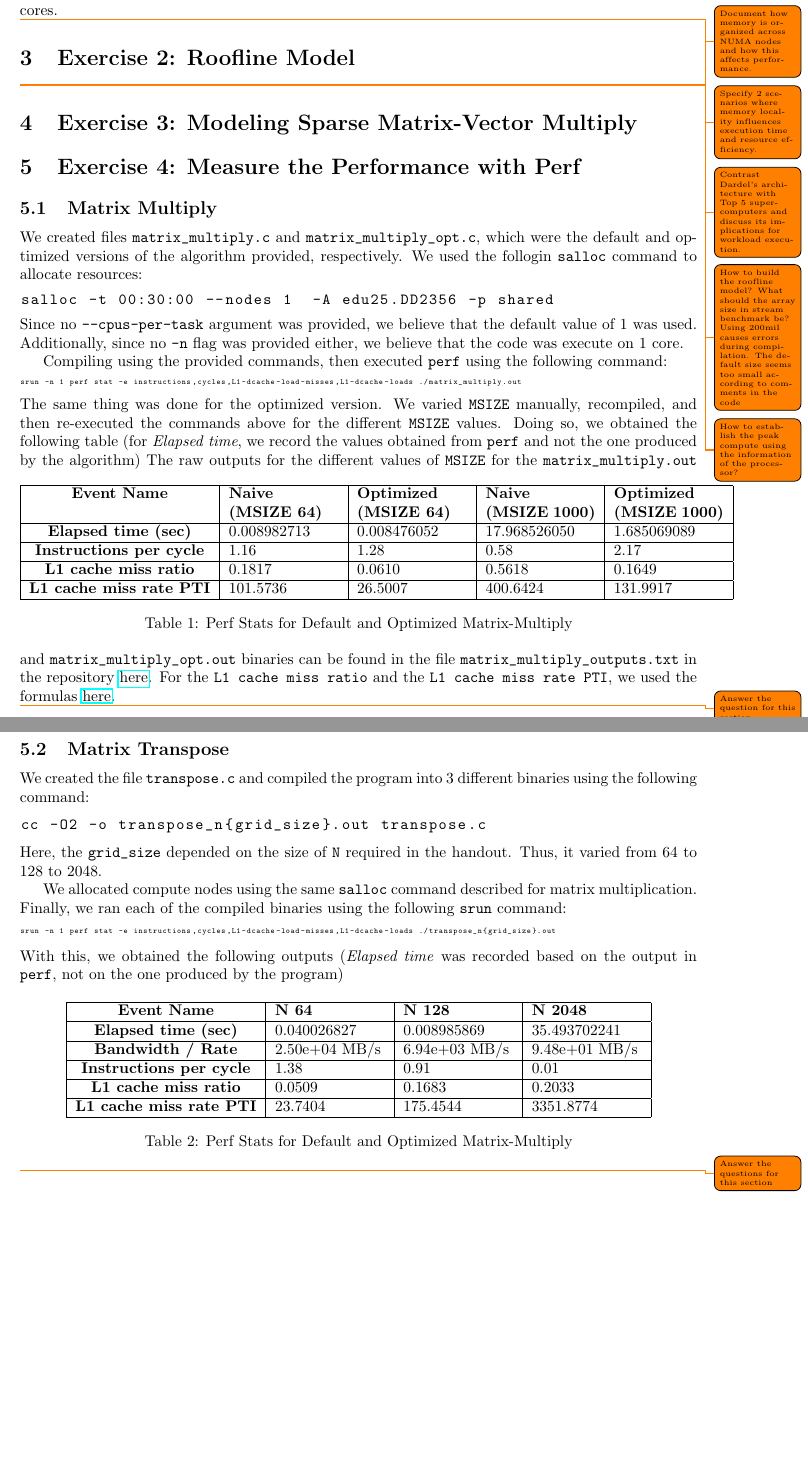
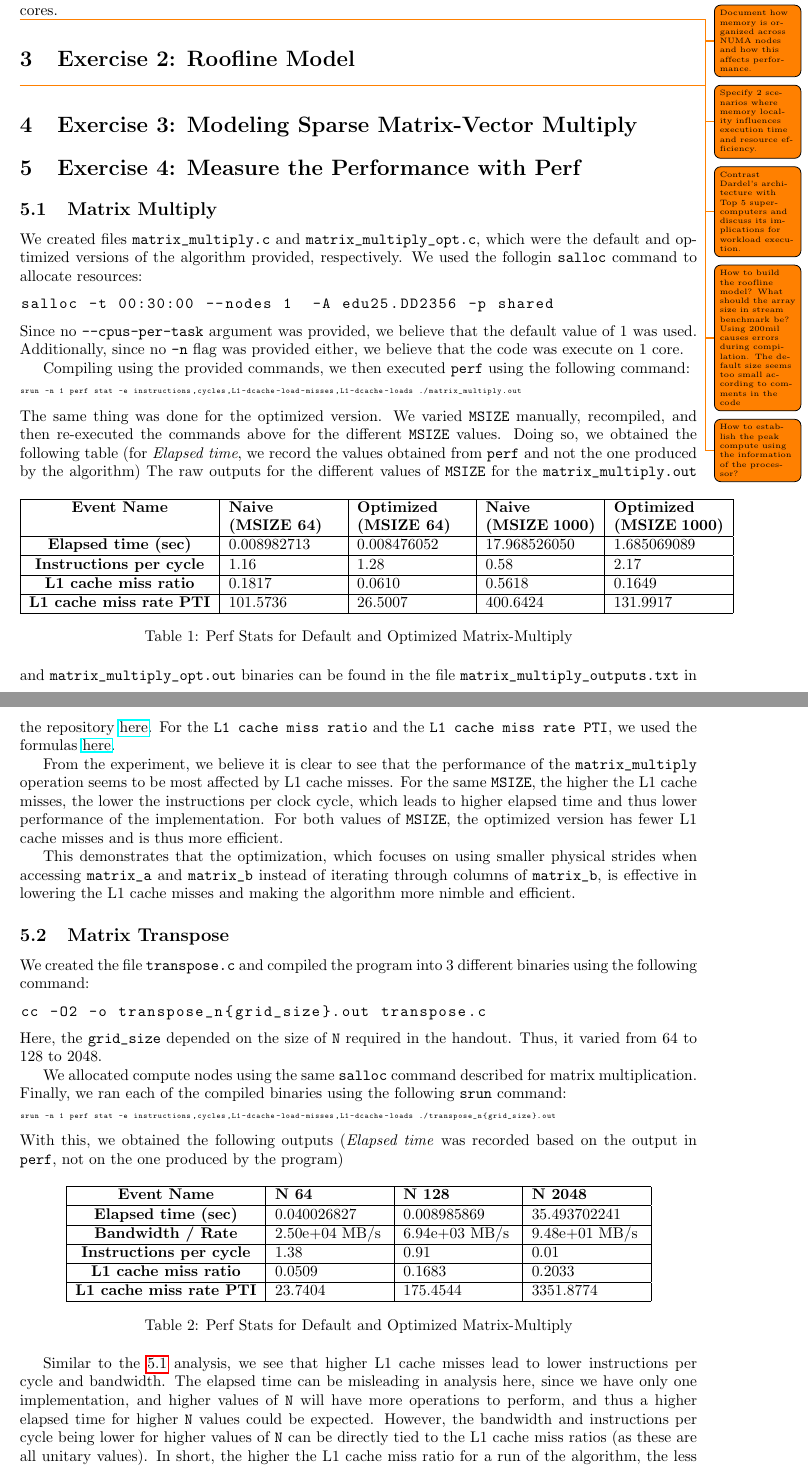
Before and after one commit to paulmyr/DD2356-MethodsHPC, a LaTeX problem sheet (2_hpc_arch_perf_model/report-assignment-2.tex): two parts of pages 2 and 3 of 6, joined at a grey line, cut so that both start at the same text, the shorter picture padded with empty space. Compiled offline with pdfLaTeX.

Commit message:
doc(a2): almost done with ex4 report

```diff
--- a/2_hpc_arch_perf_model/report-assignment-2.tex
+++ b/2_hpc_arch_perf_model/report-assignment-2.tex
@@ -245,7 +246,7 @@ salloc -t 00:30:00 --nodes 1  -A edu25.DD2356 -p shared
 \end{lstlisting}
 Since no \verb|--cpus-per-task| argument was provided, we believe that the default value of 1 was used. Additionally, since no \verb|-n| flag was provided either, we believe that the code was execute on 1 core.
 
-Compiling using the provided commands, then executed \verb|perf| using the following command:
+Compiling using the provided commands, we then executed \verb|perf| using the following command:
 \begin{lstlisting}[language=bash,basicstyle=\tiny\ttfamily]
 srun -n 1 perf stat -e instructions,cycles,L1-dcache-load-misses,L1-dcache-loads ./matrix_multiply.out
 \end{lstlisting}
@@ -270,9 +271,12 @@ Doing so, we obtained the following table (for \textit{Elapsed time}, we record
 \end{table}
 The raw outputs for the different values of \verb|MSIZE| for the \verb|matrix_multiply.out| and \verb|matrix_multiply_opt.out| binaries can be found in the file \verb|matrix_multiply_outputs.txt| in the repository \href{https://github.com/paulmyr/DD2356-MethodsHPC/blob/master/2_hpc_arch_perf_model/exercise4/matrix_multiply_outputs.txt}{here}. For the \verb|L1 cache miss ratio| and the \verb|L1 cache miss rate PTI|, we used the formulas \href{https://canvas.kth.se/courses/53216/pages/tutorial-the-perf-tool?module_item_id=1067474}{here}.
 
-\todo{Answer the question for this section}
+From the experiment, we believe it is clear to see that the performance of the \verb|matrix_multiply| operation seems to be most affected by L1 cache misses. For the same \verb|MSIZE|, the higher the L1 cache misses, the lower the instructions per clock cycle, which leads to higher elapsed time and thus lower performance of the implementation. For both values of \verb|MSIZE|, the optimized version has fewer L1 cache misses and is thus more efficient.
+
+This demonstrates that the optimization, which focuses on using smaller physical strides when accessing \verb|matrix_a| and \verb|matrix_b| instead of iterating through columns of \verb|matrix_b|, is effective in lowering the L1 cache misses and making the algorithm more nimble and efficient.
 
 \subsection{Matrix Transpose}
+\label{sec:matrix_transpose}
 We created the file \verb|transpose.c| and compiled the program into 3 different binaries using the following command:
 \begin{lstlisting}[language=bash,basicstyle=\ttfamily]
 cc -O2 -o transpose_n{grid_size}.out transpose.c
@@ -304,9 +308,9 @@ With this, we obtained the following outputs (\textit{Elapsed time} was recorded
 \caption{Perf Stats for Default and Optimized Matrix-Multiply}
 \end{table}
 
+Similar to the \ref{sec:matrix_multiply} analysis, we see that higher L1 cache misses lead to lower instructions per cycle and bandwidth. The elapsed time can be misleading in analysis here, since we have only one implementation, and higher values of \verb|N| will have more operations to perform, and thus a higher elapsed time for higher \verb|N| values could be expected. However, the bandwidth and instructions per cycle being lower for higher values of \verb|N| can be directly tied to the L1 cache miss ratios (as these are all unitary values). In short, the higher the L1 cache miss ratio for a run of the algorithm, the less efficient that run seems to be.
 
-
-\todo{Answer the questions for this section}
+\todo{Write 2-3 sentences on using cache-aware and cache-oblivious versions of the algorithm for matrix transpose}.
 
 \section{Bonus: Network Latency \& Bandwidth Analysis with MPI Ping-Pong}
 \subsection{Modifications to the Code}
```
Also changed, not shown: 2_hpc_arch_perf_model/report-assignment-2.tex (1 more changed lines).
